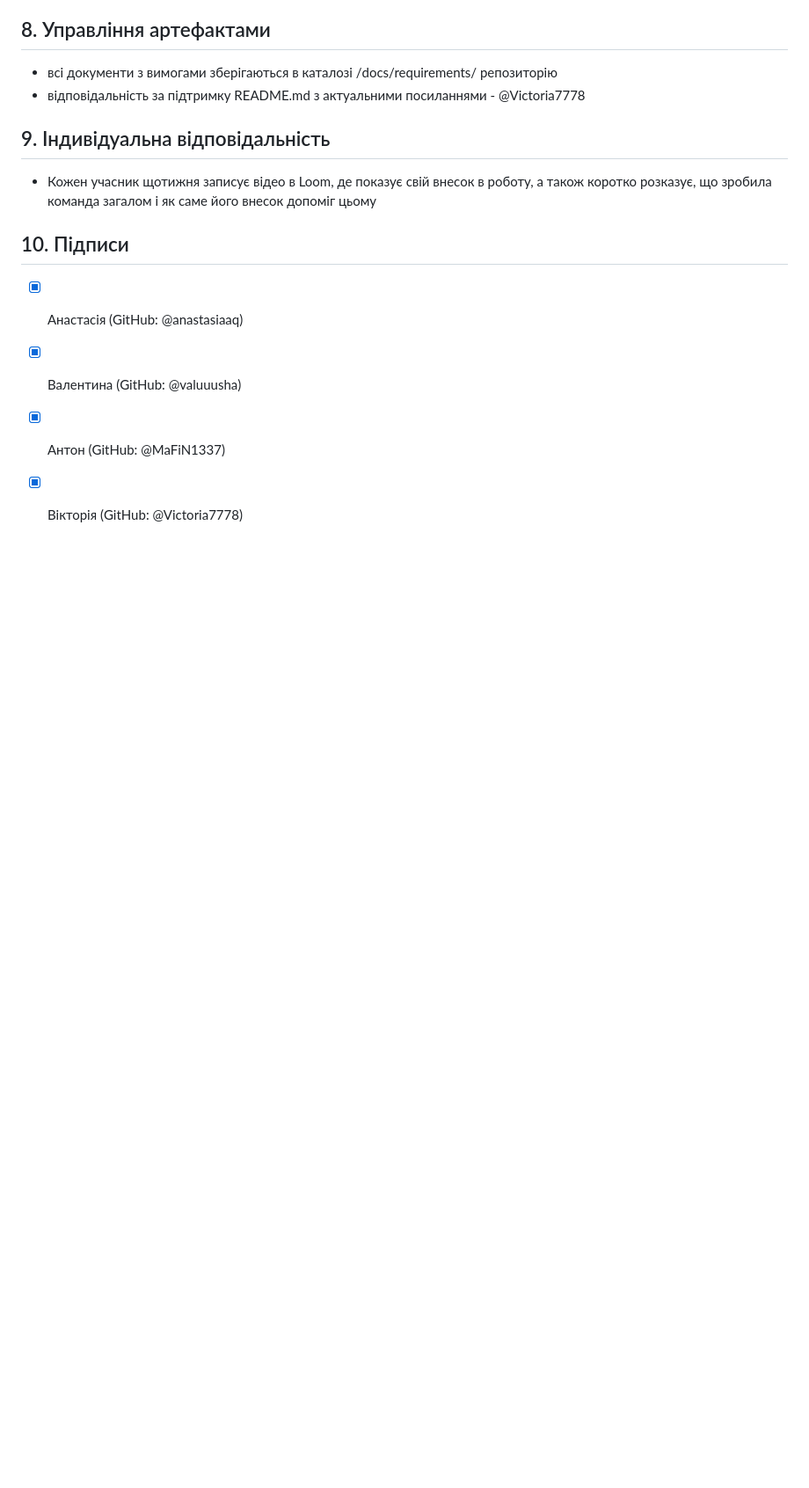
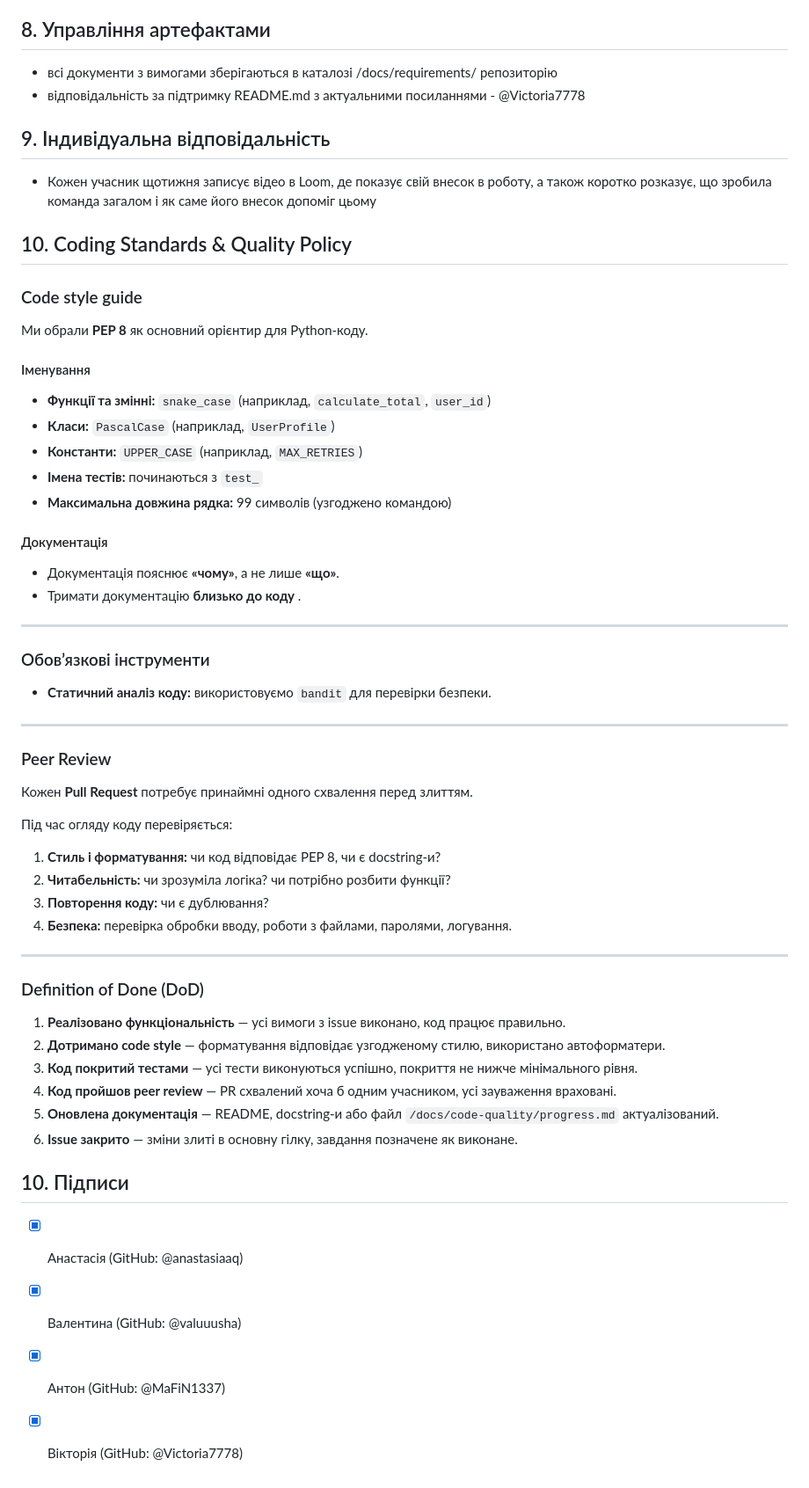
Before and after one commit to ukma-cs-ssdm-2025/team-bottleneck, a Markdown page: TeamCharter.md, the part around the change printed below. Shown: that part at 88% size. Rendered like a GitHub page; blank space fills up the shorter version.

```diff
--- a/TeamCharter.md
+++ b/TeamCharter.md
@@ -48,6 +49,51 @@
 ## 9. Індивідуальна відповідальність
 - Кожен учасник щотижня записує відео в Loom, де показує свій внесок в роботу, а також коротко розказує, що зробила команда загалом і як саме його внесок допоміг цьому
 
+## 10. Coding Standards & Quality Policy
+
+### Code style guide
+Ми обрали **PEP 8** як основний орієнтир для Python-коду.
+
+#### Іменування
+- **Функції та змінні:** `snake_case` (наприклад, `calculate_total`, `user_id`)
+- **Класи:** `PascalCase` (наприклад, `UserProfile`)
+- **Константи:** `UPPER_CASE` (наприклад, `MAX_RETRIES`)
+- **Імена тестів:** починаються з `test_`
+- **Максимальна довжина рядка:** 99 символів (узгоджено командою)
+
+####  Документація
+- Документація пояснює **«чому»**, а не лише **«що»**.
+- Тримати документацію **близько до коду** .
+
+---
+
+### Обов’язкові інструменти
+- **Статичний аналіз коду:** використовуємо `bandit` для перевірки безпеки.
+
+---
+
+### Peer Review
+Кожен **Pull Request** потребує принаймні одного схвалення перед злиттям.
+
+Під час огляду коду перевіряється:
+1. **Стиль і форматування:** чи код відповідає PEP 8, чи є docstring-и?
+2. **Читабельність:** чи зрозуміла логіка? чи потрібно розбити функції?
+3. **Повторення коду:** чи є дублювання?
+4. **Безпека:** перевірка обробки вводу, роботи з файлами, паролями, логування.
+
+---
+
+### Definition of Done (DoD)
+1. **Реалізовано функціональність** — усі вимоги з issue виконано, код працює правильно.
+2. **Дотримано code style** — форматування відповідає узгодженому стилю, використано автоформатери.
+3. **Код покритий тестами** — усі тести виконуються успішно, покриття не нижче мінімального рівня.
+4. **Код пройшов peer review** — PR схвалений хоча б одним учасником, усі зауваження враховані.
+5. **Оновлена документація** — README, docstring-и або файл `/docs/code-quality/progress.md` актуалізований.
+6. **Issue закрито** — зміни злиті в основну гілку, завдання позначене як виконане.
+
+
+
+
 ## 10. Підписи
 - [x] Анастасія (GitHub: @anastasiaaq)
 - [x] Валентина (GitHub: @valuuusha)
```
Also changed, not shown: other parts of TeamCharter.md (+5 -4 lines).
